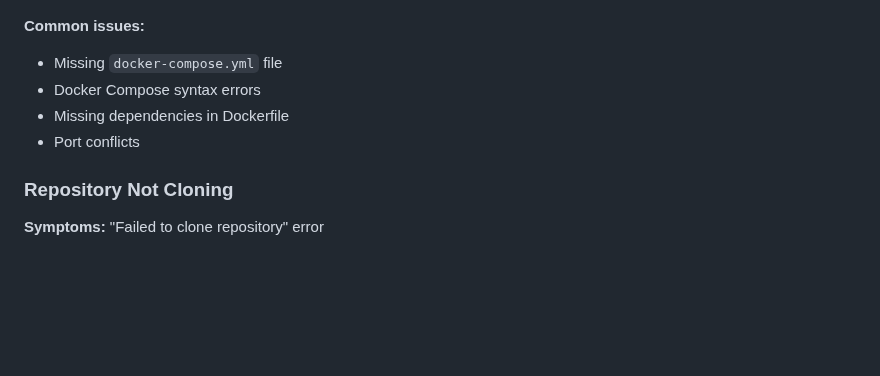
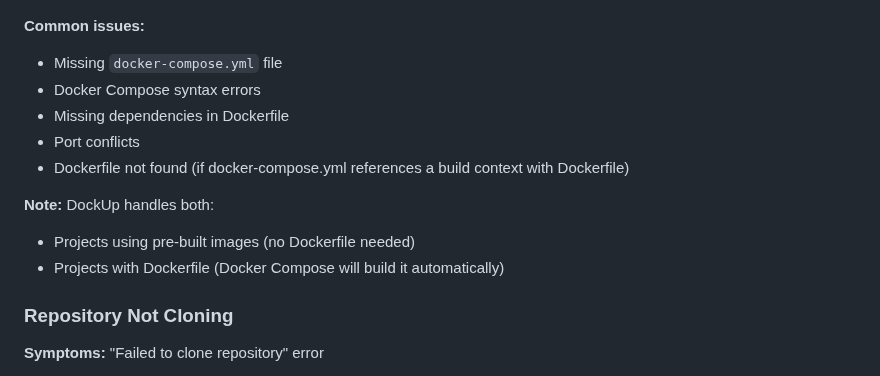
Before and after one commit to Moe1211/dockup, a Markdown page: TROUBLESHOOTING.md, the part around the change. Drawn GitHub-style; blank space fills up the shorter version.

```diff
--- a/TROUBLESHOOTING.md
+++ b/TROUBLESHOOTING.md
@@ -194,6 +194,11 @@ ssh user@vps-ip "journalctl -u dockup -n 200 | grep -A 20 'Deploy FAILED'"
 - Docker Compose syntax errors
 - Missing dependencies in Dockerfile
 - Port conflicts
+- Dockerfile not found (if docker-compose.yml references a build context with Dockerfile)
+
+**Note:** DockUp handles both:
+- Projects using pre-built images (no Dockerfile needed)
+- Projects with Dockerfile (Docker Compose will build it automatically)
 
 ### Repository Not Cloning
 
```
Also changed, not shown: README.md (+11 -1 lines).
